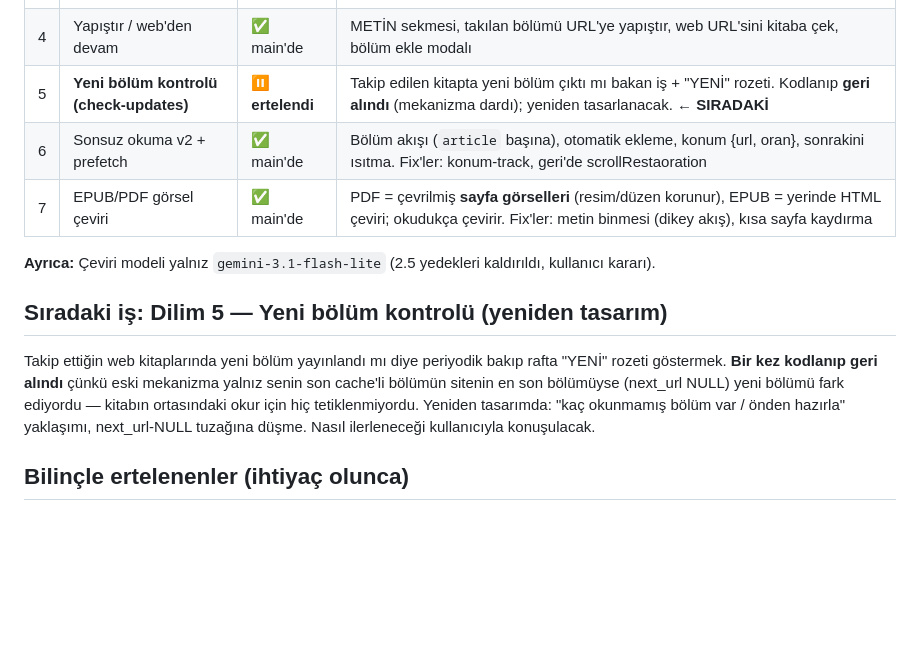
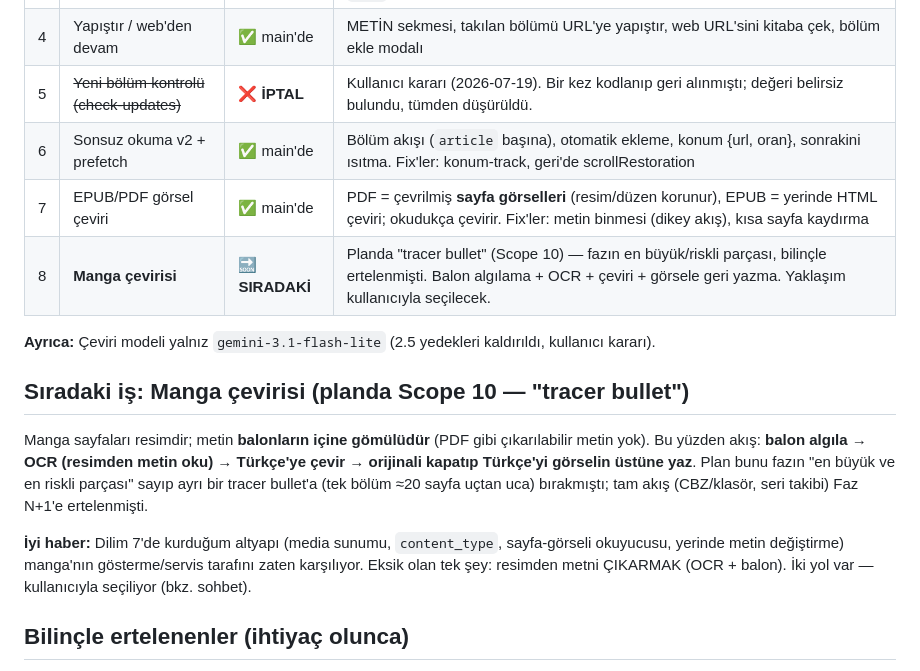
Before and after one commit to omerek01/novel-cevirmen, a Markdown page: DURUM.md, the part around the change. Rendered like a GitHub page; blank space fills up the shorter version.

Commit message:
docs: dilim 5 iptal, manga çevirisi sıradaki (DURUM.md)
Co-Authored-By: Claude Opus 4.8 <noreply@anthropic.com>

```diff
--- a/DURUM.md
+++ b/DURUM.md
@@ -20,18 +20,23 @@ okuyabilmek + okuma deneyimini (yaşayan raf, sonsuz okuma) güçlendirmek.
 | 2 | Yaşayan raf | ✅ main'de | Büyük "devam et" fişi, okuma istatistikleri, durum etiketi (okunuyor/bitti/beklemede) + raf filtresi |
 | 3 | İş tipi altyapısı | ✅ main'de | `jobs` tip+params, tek-uçuş (single-flight), okuyucu önceliği, kota kapısı (budget) |
 | 4 | Yapıştır / web'den devam | ✅ main'de | METİN sekmesi, takılan bölümü URL'ye yapıştır, web URL'sini kitaba çek, bölüm ekle modalı |
-| 5 | **Yeni bölüm kontrolü (check-updates)** | ⏸ **ertelendi** | Takip edilen kitapta yeni bölüm çıktı mı bakan iş + "YENİ" rozeti. Kodlanıp **geri alındı** (mekanizma dardı); yeniden tasarlanacak. **← SIRADAKİ** |
-| 6 | Sonsuz okuma v2 + prefetch | ✅ main'de | Bölüm akışı (`article` başına), otomatik ekleme, konum {url, oran}, sonrakini ısıtma. Fix'ler: konum-track, geri'de scrollRestaoration |
+| 5 | ~~Yeni bölüm kontrolü (check-updates)~~ | ❌ **İPTAL** | Kullanıcı kararı (2026-07-19). Bir kez kodlanıp geri alınmıştı; değeri belirsiz bulundu, tümden düşürüldü. |
+| 6 | Sonsuz okuma v2 + prefetch | ✅ main'de | Bölüm akışı (`article` başına), otomatik ekleme, konum {url, oran}, sonrakini ısıtma. Fix'ler: konum-track, geri'de scrollRestoration |
 | 7 | EPUB/PDF görsel çeviri | ✅ main'de | PDF = çevrilmiş **sayfa görselleri** (resim/düzen korunur), EPUB = yerinde HTML çeviri; okudukça çevirir. Fix'ler: metin binmesi (dikey akış), kısa sayfa kaydırma |
+| 8 | **Manga çevirisi** | 🔜 **SIRADAKİ** | Planda "tracer bullet" (Scope 10) — fazın en büyük/riskli parçası, bilinçle ertelenmişti. Balon algılama + OCR + çeviri + görsele geri yazma. Yaklaşım kullanıcıyla seçilecek. |
 
 **Ayrıca:** Çeviri modeli yalnız `gemini-3.1-flash-lite` (2.5 yedekleri kaldırıldı, kullanıcı kararı).
 
-## Sıradaki iş: Dilim 5 — Yeni bölüm kontrolü (yeniden tasarım)
-Takip ettiğin web kitaplarında yeni bölüm yayınlandı mı diye periyodik bakıp rafta "YENİ" rozeti
-göstermek. **Bir kez kodlanıp geri alındı** çünkü eski mekanizma yalnız senin son cache'li bölümün
-sitenin en son bölümüyse (next_url NULL) yeni bölümü fark ediyordu — kitabın ortasındaki okur için
-hiç tetiklenmiyordu. Yeniden tasarımda: "kaç okunmamış bölüm var / önden hazırla" yaklaşımı,
-next_url-NULL tuzağına düşme. Nasıl ilerleneceği kullanıcıyla konuşulacak.
+## Sıradaki iş: Manga çevirisi (planda Scope 10 — "tracer bullet")
+Manga sayfaları resimdir; metin **balonların içine gömülüdür** (PDF gibi çıkarılabilir metin yok).
+Bu yüzden akış: **balon algıla → OCR (resimden metin oku) → Türkçe'ye çevir → orijinali kapatıp
+Türkçe'yi görselin üstüne yaz**. Plan bunu fazın "en büyük ve en riskli parçası" sayıp ayrı bir
+tracer bullet'a (tek bölüm ≈20 sayfa uçtan uca) bırakmıştı; tam akış (CBZ/klasör, seri takibi)
+Faz N+1'e ertelenmişti.
+
+**İyi haber:** Dilim 7'de kurduğum altyapı (media sunumu, `content_type`, sayfa-görseli okuyucusu,
+yerinde metin değiştirme) manga'nın gösterme/servis tarafını zaten karşılıyor. Eksik olan tek şey:
+resimden metni ÇIKARMAK (OCR + balon). İki yol var — kullanıcıyla seçiliyor (bkz. sohbet).
 
 ## Bilinçle ertelenenler (ihtiyaç olunca)
 - Okuma geçmişi listesi ekranı · Ayarlar'da "sistem" bloğu (son kontrol, bekleyen iş, cache boyutu)
```
